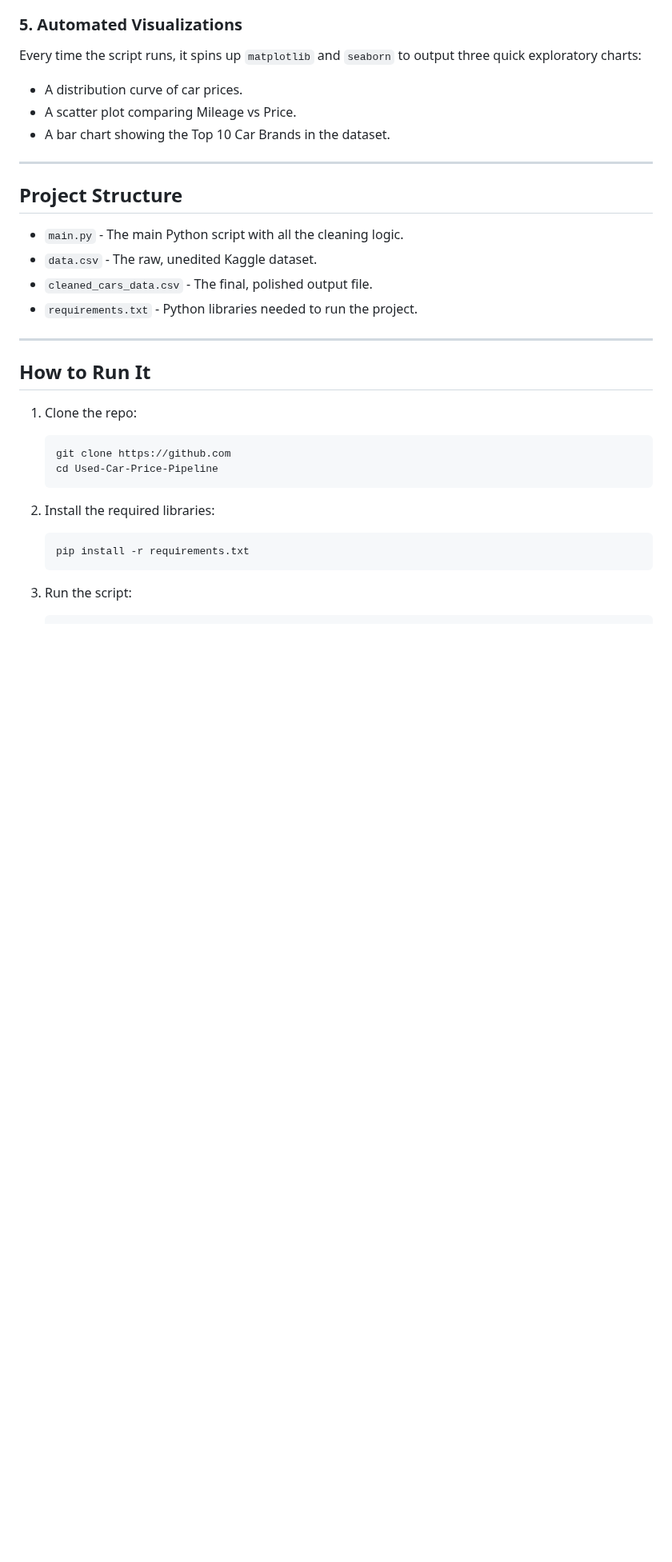
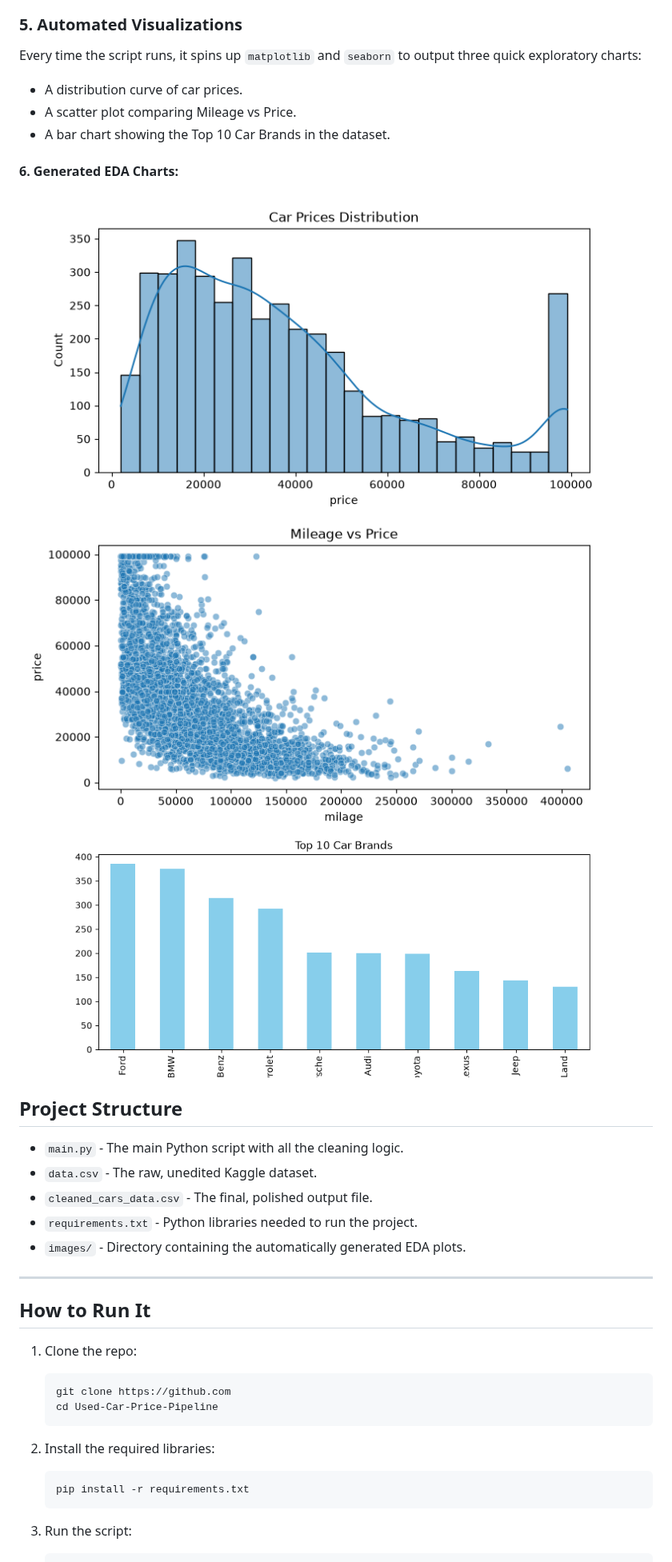
Before and after one commit to muhamedale39-creator/Used-Car-Price-Pipeline, a Markdown page: README.md, the part around the change. Shown at 80% size. GitHub-like rendering; pictures changed too: images/mileage_vs_price.png (added), images/price_distribution.png (added), images/top_10_brands.png (added); blank space fills up the shorter version.

Commit message:
Added the figure images to be saved in the folder

```diff
--- a/README.md
+++ b/README.md
@@ -37,7 +37,10 @@ Every time the script runs, it spins up `matplotlib` and `seaborn` to output thr
 * A scatter plot comparing Mileage vs Price.
 * A bar chart showing the Top 10 Car Brands in the dataset.
 
----
+#### 6. Generated EDA Charts:
+![Car Prices Distribution](images/price_distribution.png)
+![Mileage vs Price](images/mileage_vs_price.png)
+![Top 10 Car Brands](images/top_10_brands.png)
 
 ## Project Structure
 
@@ -45,6 +48,7 @@ Every time the script runs, it spins up `matplotlib` and `seaborn` to output thr
 * `data.csv` - The raw, unedited Kaggle dataset.
 * `cleaned_cars_data.csv` - The final, polished output file.
 * `requirements.txt` - Python libraries needed to run the project.
+* `images/` - Directory containing the automatically generated EDA plots.
 
 ---
 
```
Also changed, not shown: 1 other file.
